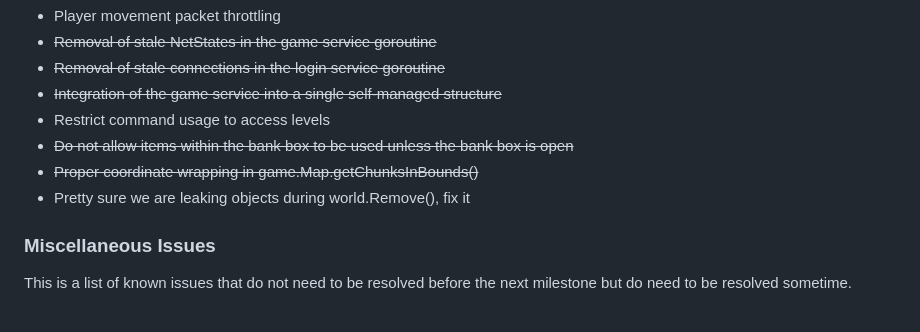
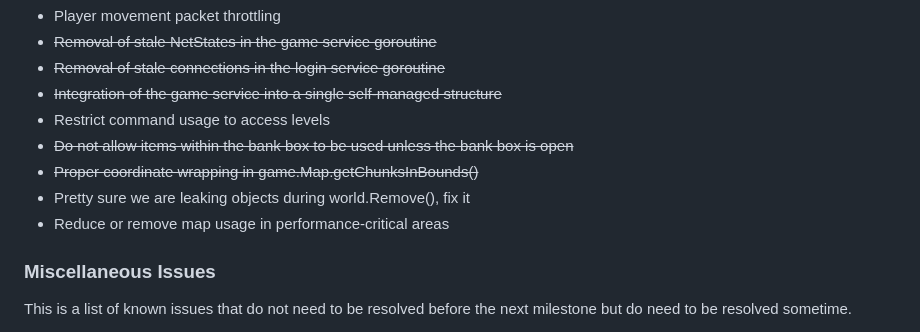
Before and after one commit to qbradq/sharduo, a Markdown page: README.md, the part around the change. GitHub-like rendering.

Commit message:
Noting something in README.MD

```diff
--- a/README.md
+++ b/README.md
@@ -82,6 +82,7 @@ opened to outside connections.
 * ~~Do not allow items within the bank box to be used unless the bank box is open~~
 * ~~Proper coordinate wrapping in game.Map.getChunksInBounds()~~
 * Pretty sure we are leaking objects during world.Remove(), fix it
+* Reduce or remove map usage in performance-critical areas
 
 ### Miscellaneous Issues ###
 This is a list of known issues that do not need to be resolved before the next
```
